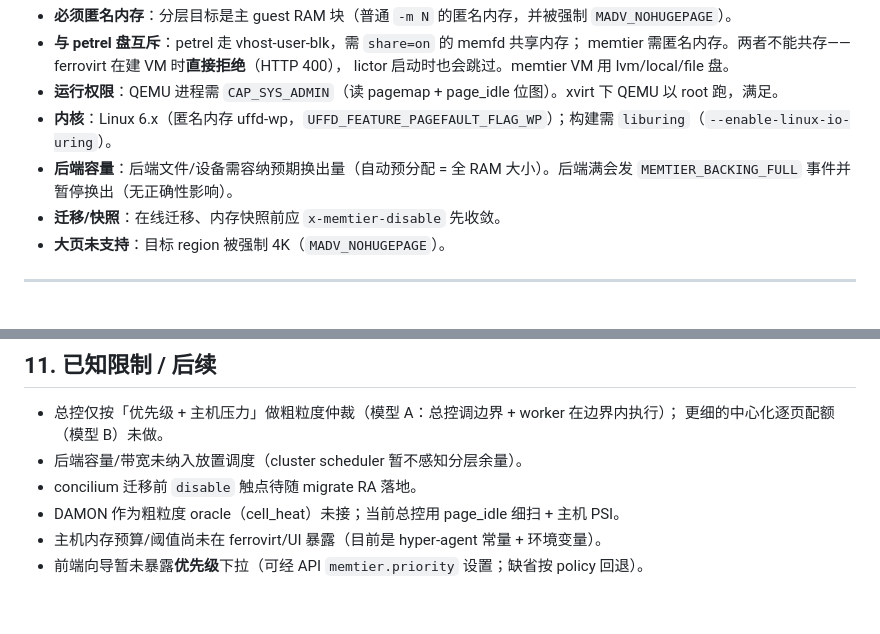
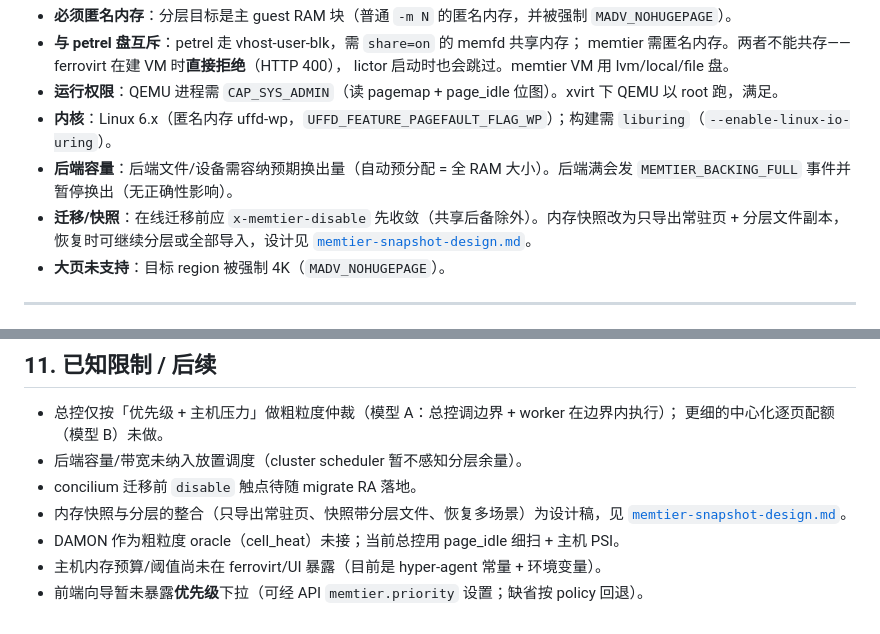
Before and after one commit to liu-weifeng/ferrostack, a Markdown page: docs/memory-tiering.md, 2 parts joined by grey strips. Drawn GitHub-style.

```diff
--- a/docs/memory-tiering.md
+++ b/docs/memory-tiering.md
@@ -242,7 +242,7 @@ GET /api/vcenter/vm/{vm}/memtier
   `liburing`（`--enable-linux-io-uring`）。
 - **后端容量**：后端文件/设备需容纳预期换出量（自动预分配 = 全 RAM 大小）。后端满会发
   `MEMTIER_BACKING_FULL` 事件并暂停换出（无正确性影响）。
-- **迁移/快照**：在线迁移、内存快照前应 `x-memtier-disable` 先收敛。
+- **迁移/快照**：在线迁移前应 `x-memtier-disable` 先收敛（共享后备除外）。内存快照改为只导出常驻页 + 分层文件副本，恢复时可继续分层或全部导入，设计见 [`memtier-snapshot-design.md`](./memtier-snapshot-design.md)。
 - **大页未支持**：目标 region 被强制 4K（`MADV_NOHUGEPAGE`）。
 
 ---
@@ -314,6 +314,7 @@ GET /api/vcenter/vm/{vm}/memtier
   更细的中心化逐页配额（模型 B）未做。
 - 后端容量/带宽未纳入放置调度（cluster scheduler 暂不感知分层余量）。
 - concilium 迁移前 `disable` 触点待随 migrate RA 落地。
+- 内存快照与分层的整合（只导出常驻页、快照带分层文件、恢复多场景）为设计稿，见 [`memtier-snapshot-design.md`](./memtier-snapshot-design.md)。
 - DAMON 作为粗粒度 oracle（cell_heat）未接；当前总控用 page_idle 细扫 + 主机 PSI。
 - 主机内存预算/阈值尚未在 ferrovirt/UI 暴露（目前是 hyper-agent 常量 + 环境变量）。
 - 前端向导暂未暴露**优先级**下拉（可经 API `memtier.priority` 设置；缺省按 policy 回退）。
```
Also changed, not shown: docs/memtier-snapshot-design.md (added, +267 -0 lines).
